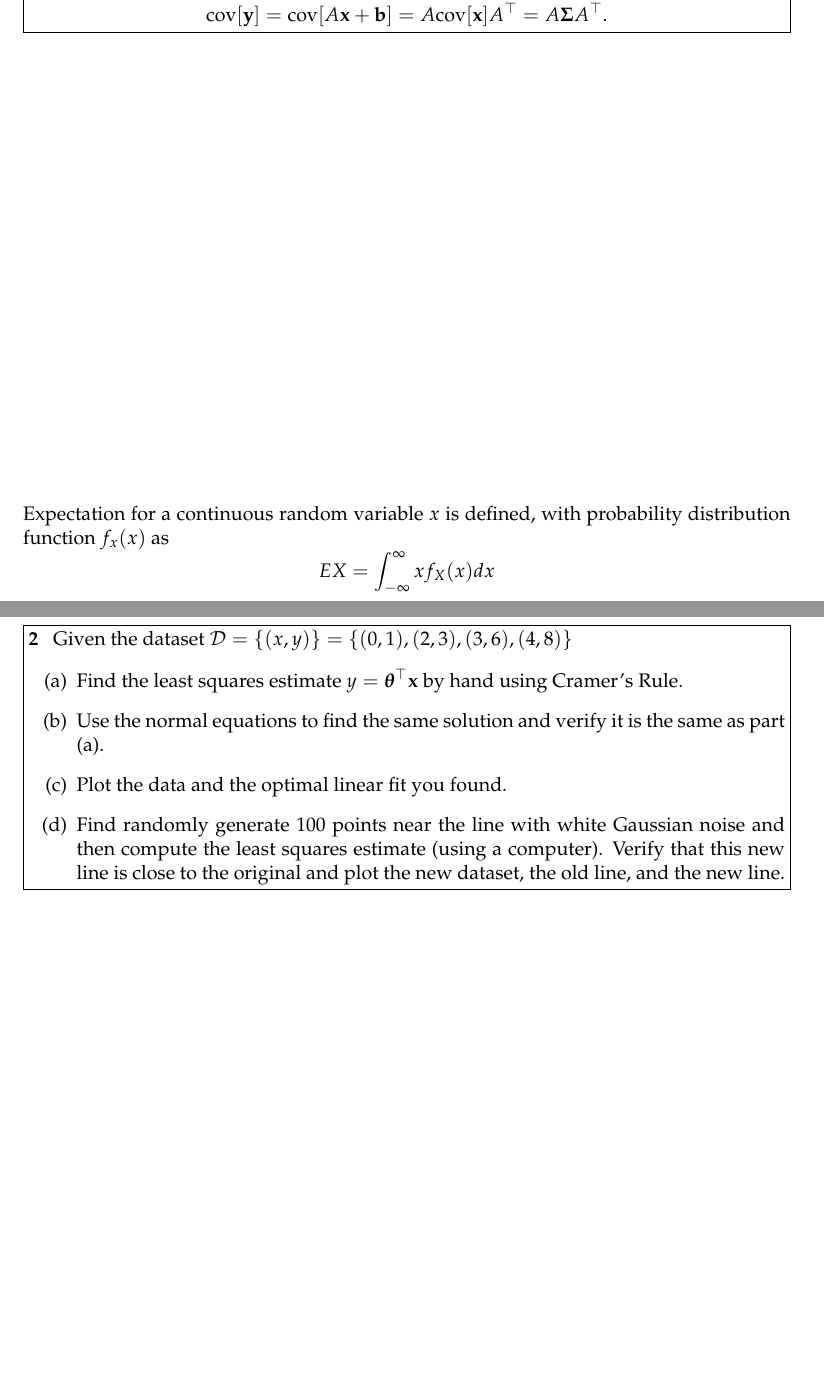
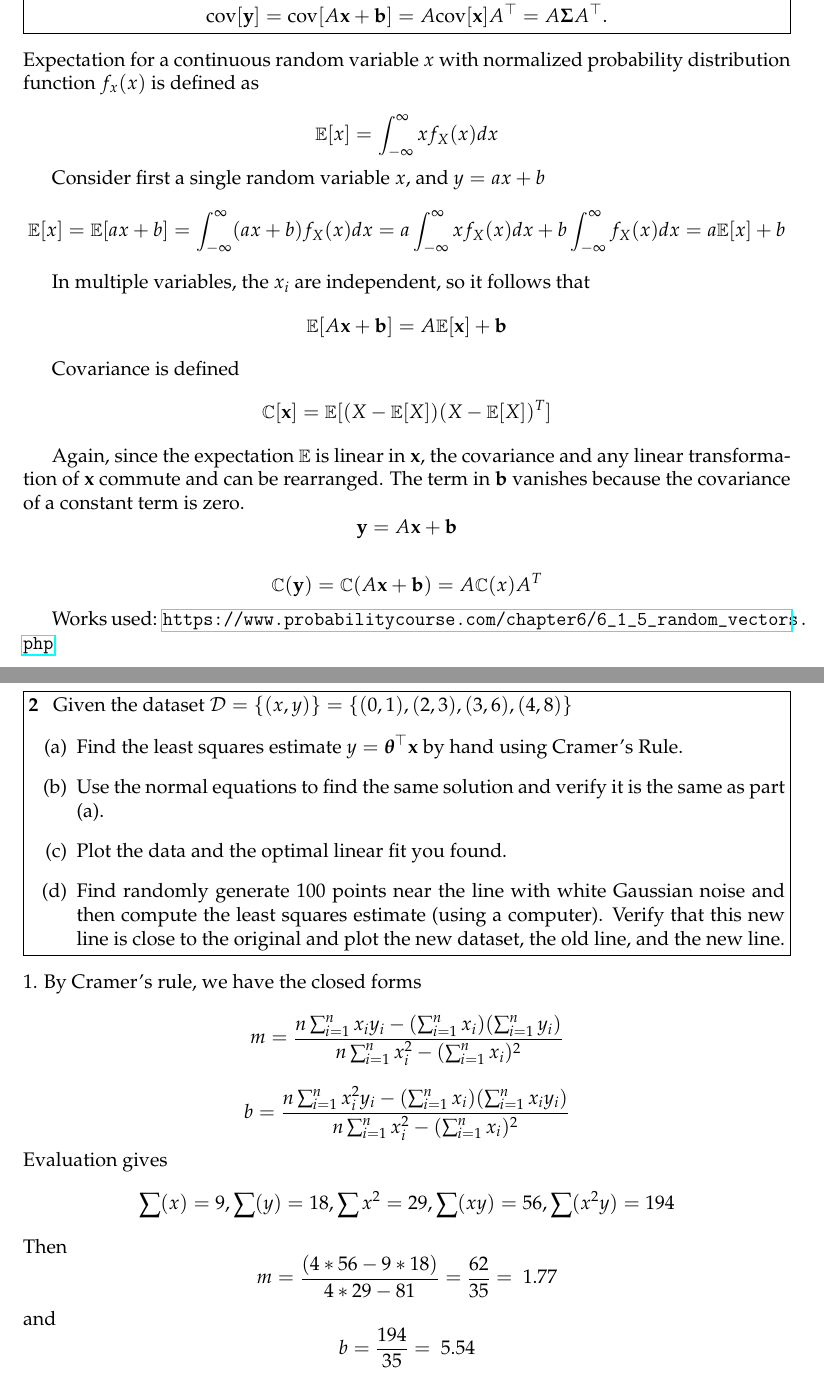
Before and after one commit to smikes/math189r-s1, a LaTeX problem sheet (hw/hw1/hw1-smikes.tex): two parts of pages 1 and 2 of 2, joined at a grey line, cut so that both start at the same text, the shorter picture padded with empty space. Compiled offline with pdfLaTeX.

Commit message:
complete 1, partway 2

```diff
--- a/hw/hw1/hw1-smikes.tex
+++ b/hw/hw1/hw1-smikes.tex
@@ -3,6 +3,7 @@
 \usepackage{graphicx}
 \usepackage{amsthm}
 \usepackage{enumitem}
+\usepackage{hyperref}
 
 \input{macros.tex}
 
@@ -36,12 +30,44 @@ Also show that
 \]
 \end{problem}
 \begin{solution}
-    \vfill
-    Expectation for a continuous random variable $x$ is defined, with probability distribution function $f_x(x)$ as
+
+  Expectation for a continuous random variable $x$ with normalized probability distribution function $f_x(x)$ is defined as
+
 \[
-  EX= \int_{-\infty}^{\infty} xf_X(x)dx
+  \EE[x]= \int_{-\infty}^{\infty} xf_X(x)dx
 \]
 
+  Consider first a single random variable $x$, and $y = ax + b$
+\[
+\EE[x] = \EE[ax + b]
+         = \int_{-\infty}^{\infty} (ax + b) f_X(x) dx
+         = a\int_{-\infty}^{\infty} x f_X(x) dx + b \int_{-\infty}^{\infty} f_X(x) dx
+         = a\EE[x] + b
+\]
+
+In multiple variables, the $x_i$ are independent, so it follows that
+\[
+   \EE[A\xx + \bb] = A\EE[\xx] + \bb
+\]
+
+Covariance is defined
+\[
+  \CC[\xx] = \EE[(X - \EE[X])(X - \EE[X])^T]
+\]
+
+Again, since the expectation $\EE$ is linear in $\xx$, the covariance and any linear transformation of $\xx$ commute and can be rearranged.  The term in $\mathbf{b}$ vanishes because the covariance of a constant term is zero.
+\[
+  \yy = A\xx + \bb
+\]
+
+\[
+  \CC(\yy) = \CC(A\xx + \bb)
+           = A\CC(x)A^T
+\]
+
+Works used: \url{https://www.probabilitycourse.com/chapter6/6_1_5_random_vectors.php}
+
+    \vfill
 \end{solution}
 \newpage
 
@@ -64,3 +90,22 @@ Given the dataset $\Dc = \{(x,y)\} = \{(0,1), (2,3), (3,6), (4,8)\}$
 
 \end{problem}
 \begin{solution}
+1. By Cramer's rule, we have the closed forms
+\[
+    m = \frac{n\sum_{i=1}^n x_iy_i - (\sum_{i=1}^n x_i)(\sum_{i=1}^n y_i)}{n\sum_{i=1}^n x_i^2 - (\sum_{i=1}^n x_i)^2}
+\]
+\[
+    b = \frac{n\sum_{i=1}^n x_i^2y_i - (\sum_{i=1}^n x_i)(\sum_{i=1}^n x_iy_i)}{n\sum_{i=1}^n x_i^2 - (\sum_{i=1}^n x_i)^2}
+\]
+Evaluation gives
+\[
+\sum(x) = 9, \sum(y) = 18, \sum{x^2} = 29, \sum(xy) = 56, \sum(x^2y) = 194
+\]
+Then
+\[
+m = \frac{(4*56 - 9*18)}{4*29 - 81}
+= \frac{62}{35} =~ 1.77
+\]
+and
+\[
+b = \frac{194}{35} =~ 5.54
```
Also changed, not shown: hw/hw1/hw1-smikes.tex (37 more changed lines).
